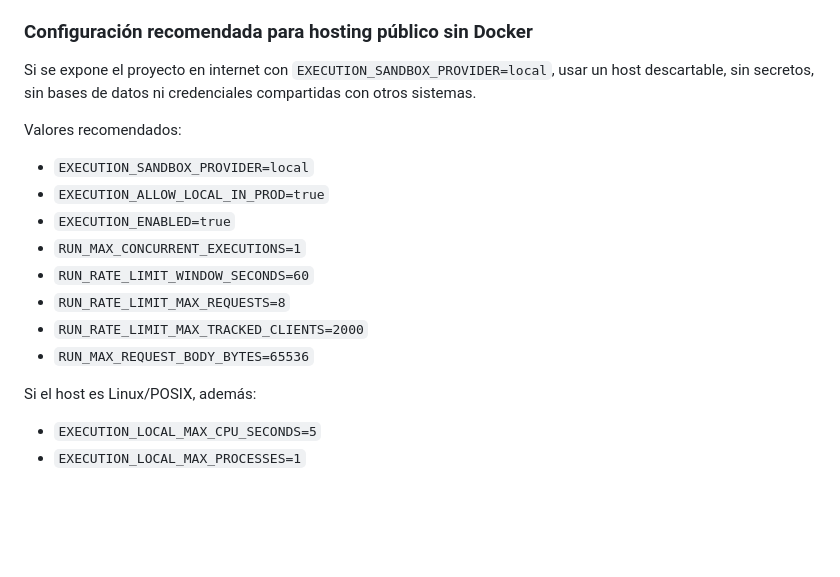
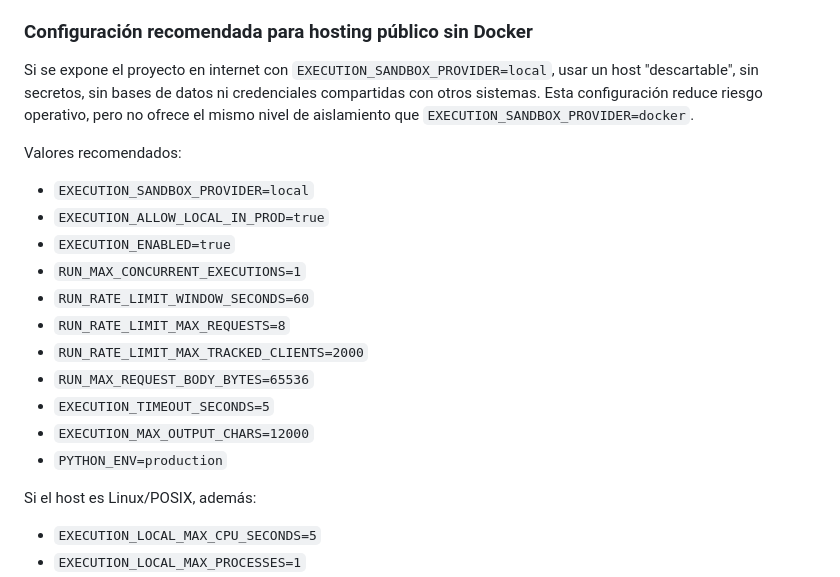
Before and after one commit to patr1c1a/plataforma-practica-interactiva, a Markdown page: README.md, the part around the change. Rendered like a GitHub page; blank space fills up the shorter version.

Commit message:
docs: agregar detalles de config para correr sin docker

```diff
--- a/README.md
+++ b/README.md
@@ -267,7 +267,9 @@ Solo se deberá volver a correr este comando si se modifica web/sandbox_runner/D
 ### Configuración recomendada para hosting público sin Docker
 
 Si se expone el proyecto en internet con `EXECUTION_SANDBOX_PROVIDER=local`, usar un host
-descartable, sin secretos, sin bases de datos ni credenciales compartidas con otros sistemas.
+"descartable", sin secretos, sin bases de datos ni credenciales compartidas con otros sistemas.
+Esta configuración reduce riesgo operativo, pero no ofrece el mismo nivel de aislamiento que
+`EXECUTION_SANDBOX_PROVIDER=docker`.
 
 Valores recomendados:
 
@@ -279,6 +281,9 @@ Valores recomendados:
 - `RUN_RATE_LIMIT_MAX_REQUESTS=8`
 - `RUN_RATE_LIMIT_MAX_TRACKED_CLIENTS=2000`
 - `RUN_MAX_REQUEST_BODY_BYTES=65536`
+- `EXECUTION_TIMEOUT_SECONDS=5`
+- `EXECUTION_MAX_OUTPUT_CHARS=12000`
+- `PYTHON_ENV=production`
 
 Si el host es Linux/POSIX, además:
 
```
